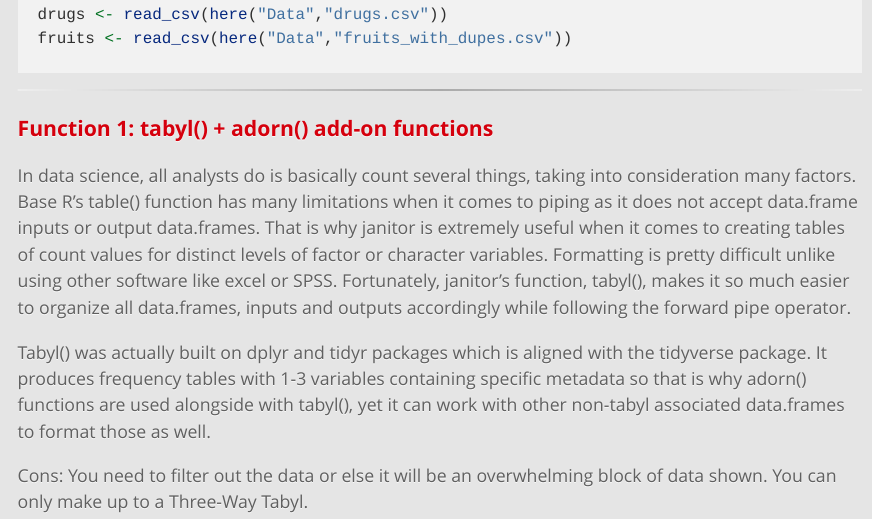
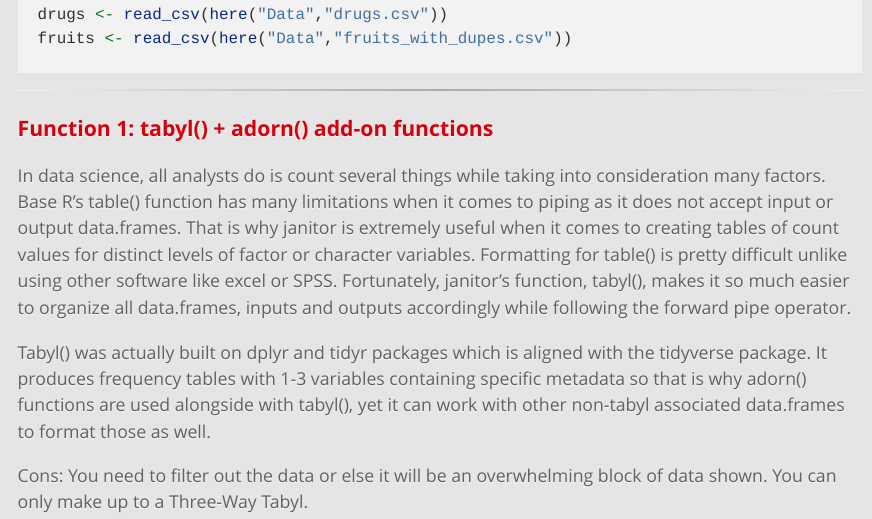
Before and after one commit to Biol551-CSUN/Group_3_Janitor, an R Markdown document (Script/Janitor.Rmd): the page in a window 1100 px wide, from 1470 px down. The pictures show the output file Script/Janitor.html that the author committed with the source, opened offline; long lines of code are wrapped.

Commit message:
fixed some typos in my section tabyl() intro

```diff
--- a/Script/Janitor.Rmd
+++ b/Script/Janitor.Rmd
@@ -60,8 +60,8 @@ ____________________________________________________________________________
 
 ### Function 1: **tabyl()** + **adorn()** add-on functions
 
-In data science, all analysts do is basically count several things, taking into consideration many factors. Base R's table() function has many limitations when it comes to piping as it does not accept data.frame inputs or output data.frames.
-That is why janitor is extremely useful when it comes to creating tables of count values for distinct levels of factor or character variables. Formatting is pretty difficult unlike using other software like excel or SPSS. Fortunately, janitor's function, tabyl(), makes it so much easier to organize all data.frames, inputs and outputs accordingly while following the forward pipe operator.
+In data science, all analysts do is count several things while taking into consideration many factors. Base R's table() function has many limitations when it comes to piping as it does not accept input or output data.frames.
+That is why janitor is extremely useful when it comes to creating tables of count values for distinct levels of factor or character variables. Formatting for table() is pretty difficult unlike using other software like excel or SPSS. Fortunately, janitor's function, tabyl(), makes it so much easier to organize all data.frames, inputs and outputs accordingly while following the forward pipe operator.
 
 Tabyl() was actually built on dplyr and tidyr packages which is aligned with the tidyverse package. It produces frequency tables with 1-3 variables containing specific metadata so that is why adorn() functions are used alongside with tabyl(), yet it can work with other non-tabyl associated data.frames to format those as well.
 
```
Also changed, not shown: Script/Janitor.html.
